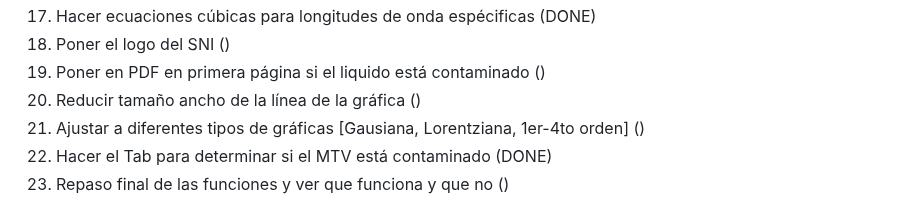
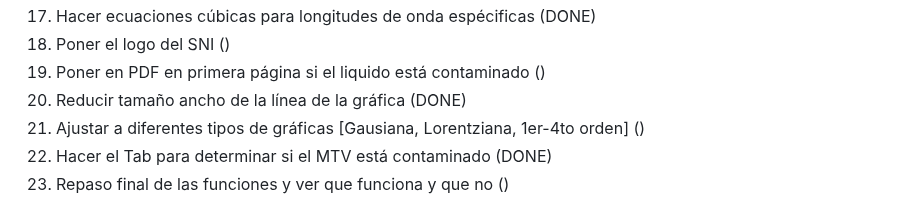
Before and after one commit to jorgeeldis/EspectrofotometroQT, a Markdown page: OBJECTIVES.md, the part around the change. GitHub-like rendering.

```diff
--- a/OBJECTIVES.md
+++ b/OBJECTIVES.md
@@ -51,7 +51,7 @@
 17. Hacer ecuaciones cúbicas para longitudes de onda espécificas (DONE)
 18. Poner el logo del SNI ()
 19. Poner en PDF en primera página si el liquido está contaminado ()
-20. Reducir tamaño ancho de la línea de la gráfica ()
+20. Reducir tamaño ancho de la línea de la gráfica (DONE)
 21. Ajustar a diferentes tipos de gráficas [Gausiana, Lorentziana, 1er-4to orden] ()
 22. Hacer el Tab para determinar si el MTV está contaminado (DONE)
 23. Repaso final de las funciones y ver que funciona y que no ()
```
